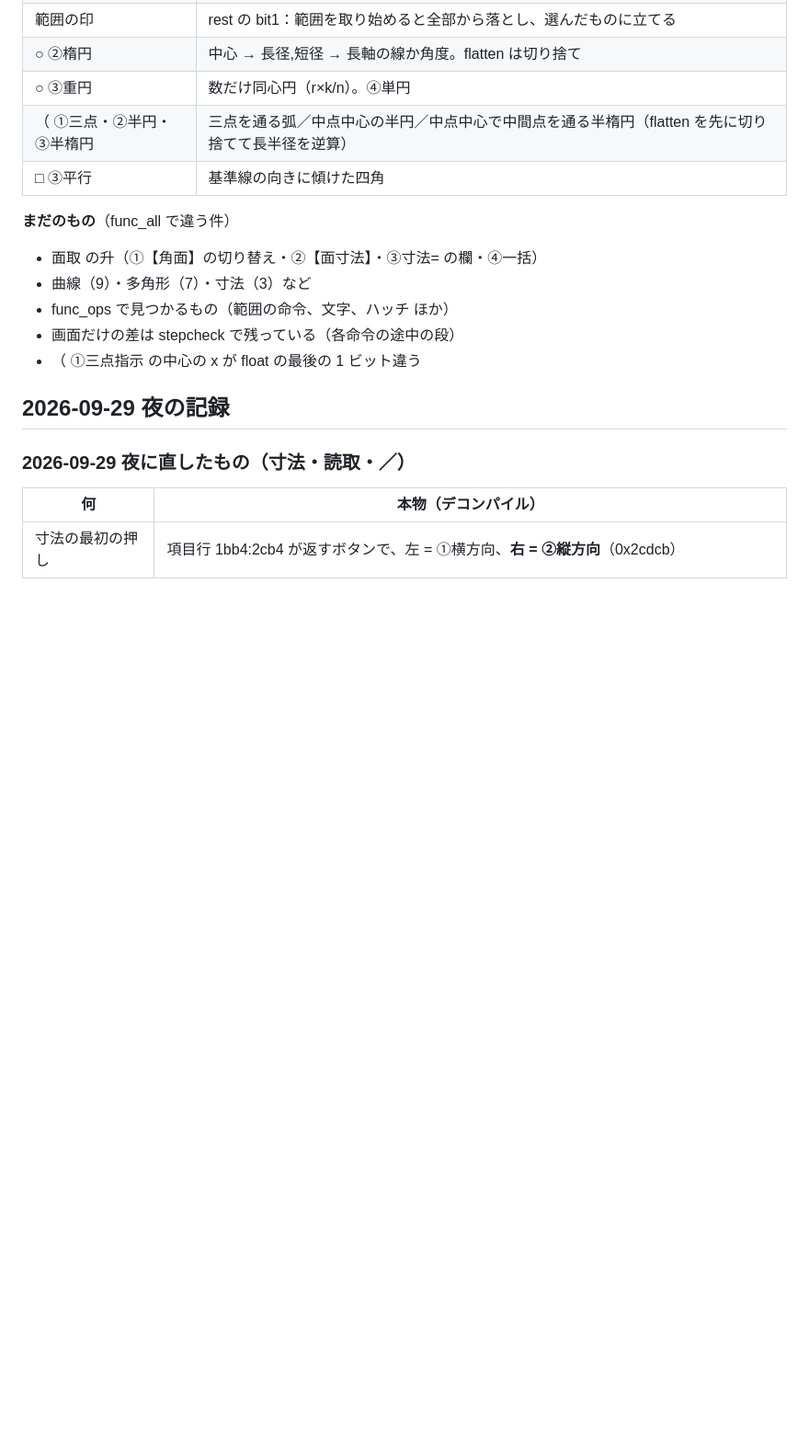
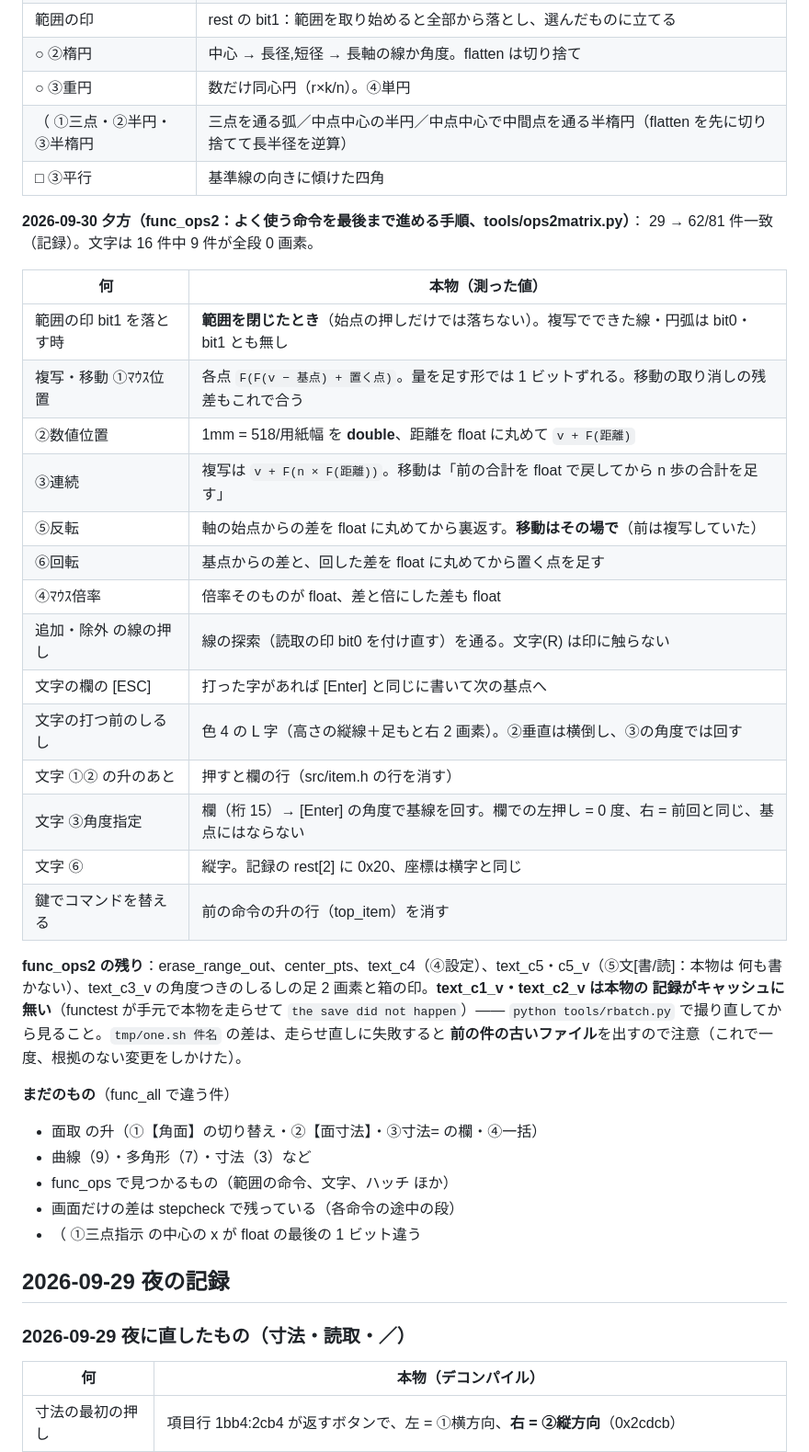
Before and after one commit to yomei-o/jwcad_dos_wasm, a Markdown page: RESUME.md, the part around the change. Shown at 92% size. GitHub-like rendering; blank space fills up the shorter version.

Commit message:
RESUME: 09-30 夕方の複写・移動・文字の結果と残り
Co-Authored-By: Claude Opus 5.5 <noreply@anthropic.com>

```diff
--- a/RESUME.md
+++ b/RESUME.md
@@ -74,6 +74,32 @@ python tools/stepcheck.py tools/cases/func_all.txt box_    # 段ごとの画面
 | ○ ③重円 | 数だけ同心円（r×k/n）。④単円 |
 | （ ①三点・②半円・③半楕円 | 三点を通る弧／中点中心の半円／中点中心で中間点を通る半楕円（flatten を先に切り捨てて長半径を逆算）|
 | □ ③平行 | 基準線の向きに傾けた四角 |
+
+**2026-09-30 夕方（func_ops2：よく使う命令を最後まで進める手順、tools/ops2matrix.py）**：
+29 → 62/81 件一致（記録）。文字は 16 件中 9 件が全段 0 画素。
+
+| 何 | 本物（測った値） |
+|---|---|
+| 範囲の印 bit1 を落とす時 | **範囲を閉じたとき**（始点の押しだけでは落ちない）。複写でできた線・円弧は bit0・bit1 とも無し |
+| 複写・移動 ①ﾏｳｽ位置 | 各点 `F(F(v − 基点) + 置く点)`。量を足す形では 1 ビットずれる。移動の取り消しの残差もこれで合う |
+| ②数値位置 | 1mm = 518/用紙幅 を **double**、距離を float に丸めて `v + F(距離)` |
+| ③連続 | 複写は `v + F(n × F(距離))`。移動は「前の合計を float で戻してから n 歩の合計を足す」 |
+| ⑤反転 | 軸の始点からの差を float に丸めてから裏返す。**移動はその場で**（前は複写していた） |
+| ⑥回転 | 基点からの差と、回した差を float に丸めてから置く点を足す |
+| ④ﾏｳｽ倍率 | 倍率そのものが float、差と倍にした差も float |
+| 追加・除外 の線の押し | 線の探索（読取の印 bit0 を付け直す）を通る。文字(R) は印に触らない |
+| 文字の欄の [ESC] | 打った字があれば [Enter] と同じに書いて次の基点へ |
+| 文字の打つ前のしるし | 色 4 の L 字（高さの縦線＋足もと右 2 画素）。②垂直は横倒し、③の角度では回す |
+| 文字 ①② の升のあと | 押すと欄の行（src/item.h の行を消す）|
+| 文字 ③角度指定 | 欄（桁 15）→ [Enter] の角度で基線を回す。欄での左押し = 0 度、右 = 前回と同じ、基点にはならない |
+| 文字 ⑥ | 縦字。記録の rest[2] に 0x20、座標は横字と同じ |
+| 鍵でコマンドを替える | 前の命令の升の行（top_item）を消す |
+
+**func_ops2 の残り**：erase_range_out、center_pts、text_c4（④設定）、text_c5・c5_v（⑤文[書/読]：本物は
+何も書かない）、text_c3_v の角度つきのしるしの足 2 画素と箱の印。**text_c1_v・text_c2_v は本物の
+記録がキャッシュに無い**（functest が手元で本物を走らせて `the save did not happen`）——
+`python tools/rbatch.py` で撮り直してから見ること。`tmp/one.sh 件名` の差は、走らせ直しに失敗すると
+**前の件の古いファイル**を出すので注意（これで一度、根拠のない変更をしかけた）。
 
 **まだのもの**（func_all で違う件）
 * 面取 の升（①【角面】の切り替え・②【面寸法】・③寸法= の欄・④一括）
```
